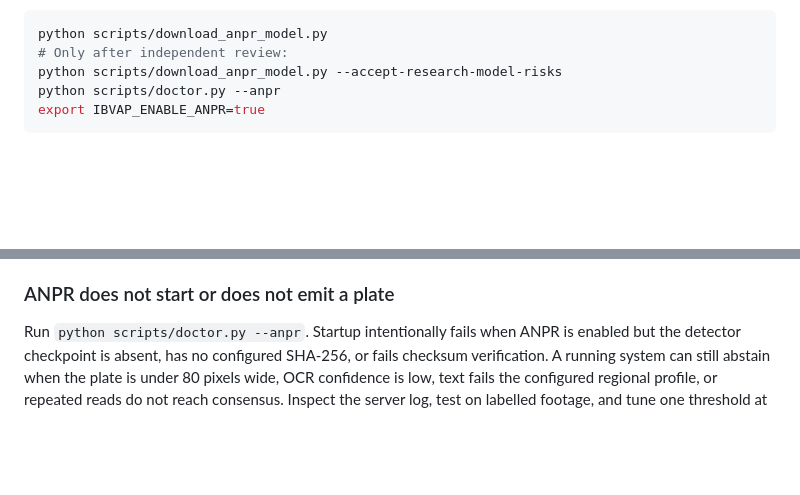
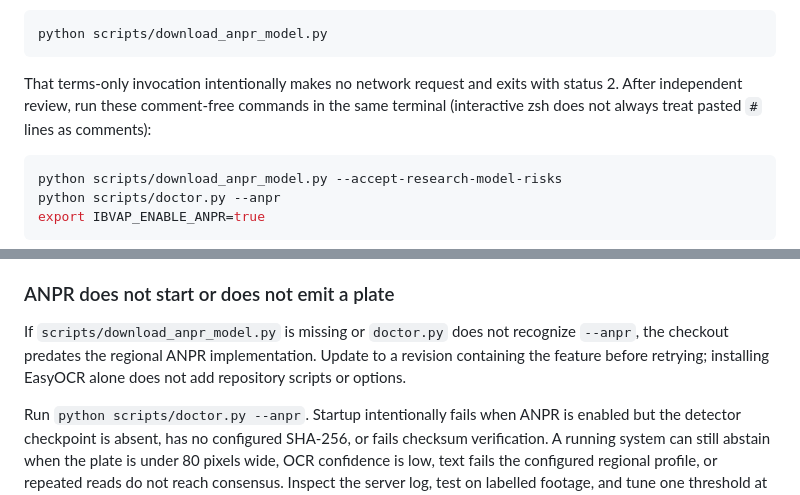
Before and after one commit to sakshamhada-tech/ibvap_prototype-2, a Markdown page: README.md, 2 parts joined by grey strips. Drawn GitHub-style; blank space fills up the shorter version.

Commit message:
Clarify ANPR setup for stale checkouts
Co-authored-by: arena-agent <297053741+arena-agent@users.noreply.github.com>

````diff
--- a/README.md
+++ b/README.md
@@ -415,7 +415,13 @@ network request:
 
 ```bash
 python scripts/download_anpr_model.py
-# Only after independent review:
+```
+
+That terms-only invocation intentionally makes no network request and exits with
+status 2. After independent review, run these comment-free commands in the same
+terminal (interactive zsh does not always treat pasted `#` lines as comments):
+
+```bash
 python scripts/download_anpr_model.py --accept-research-model-risks
 python scripts/doctor.py --anpr
 export IBVAP_ENABLE_ANPR=true
@@ -842,6 +848,11 @@ using a stronger generative blend.
 
 ### ANPR does not start or does not emit a plate
 
+If `scripts/download_anpr_model.py` is missing or `doctor.py` does not recognize
+`--anpr`, the checkout predates the regional ANPR implementation. Update to a
+revision containing the feature before retrying; installing EasyOCR alone does
+not add repository scripts or options.
+
 Run `python scripts/doctor.py --anpr`. Startup intentionally fails when ANPR is
 enabled but the detector checkpoint is absent, has no configured SHA-256, or
 fails checksum verification. A running system can still abstain when the plate
````
